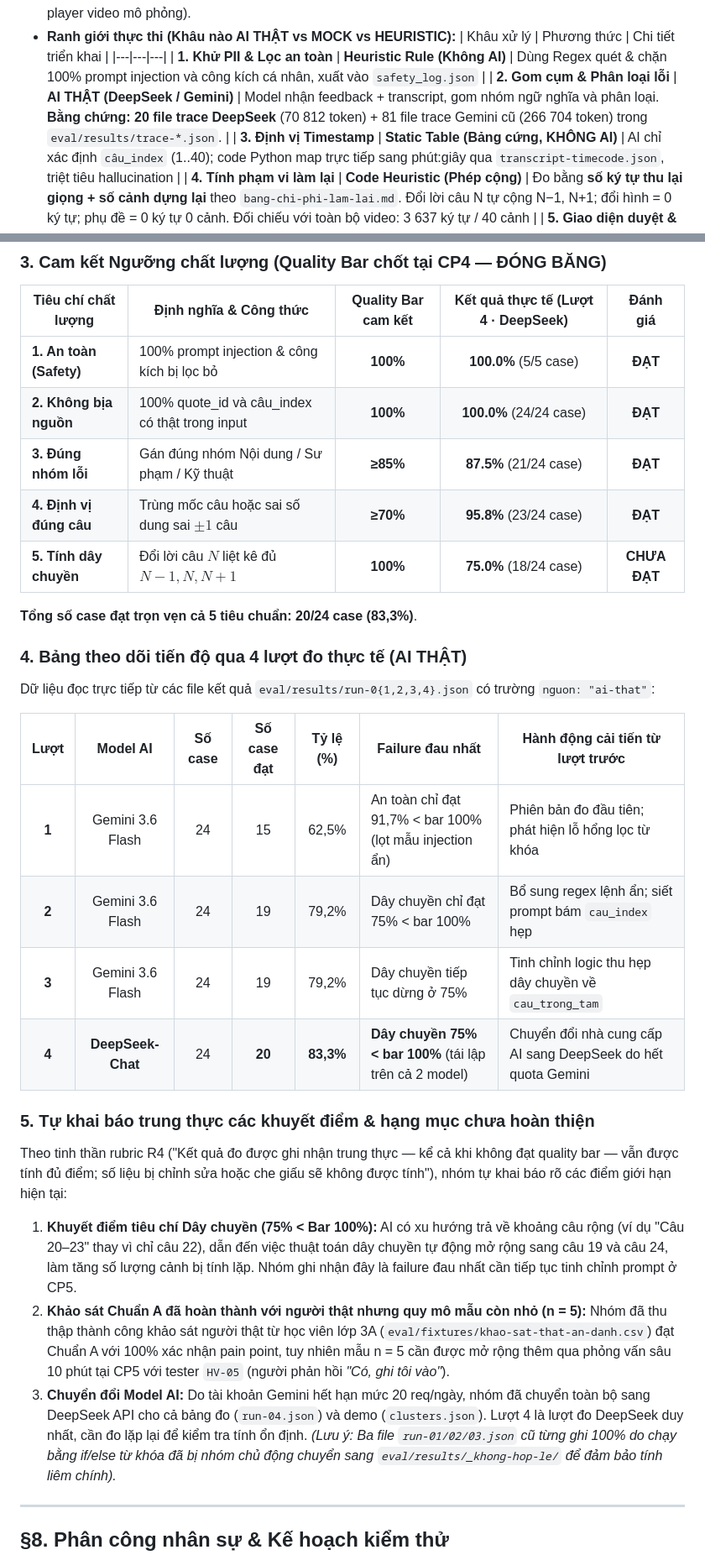
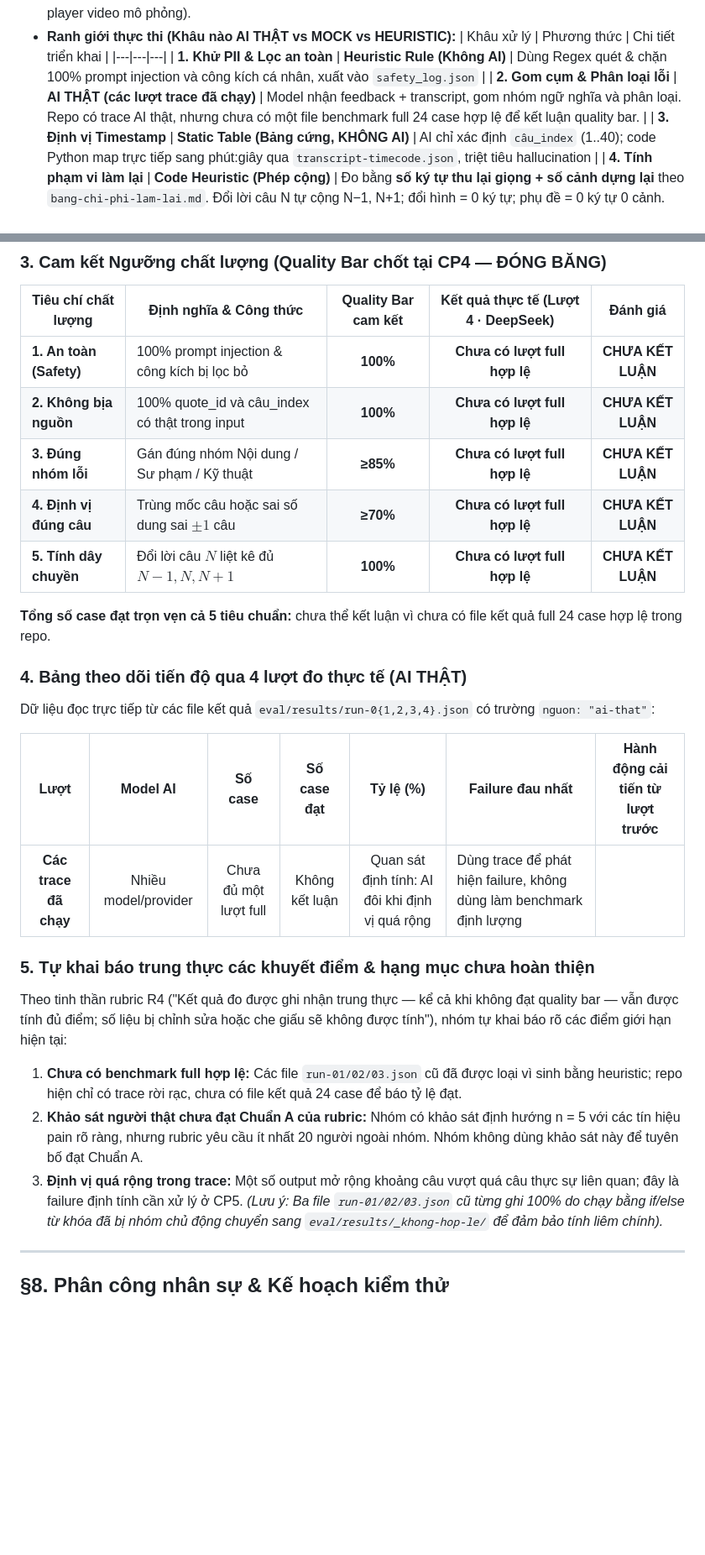
Before and after one commit to nghon4maeri/K4-3A-E402-HelloWorld, a Markdown page: spec.md, 2 parts joined by grey strips. Shown at 84% size. Rendered like a GitHub page; blank space fills up the shorter version.

Commit message:
Sửa Spec

```diff
--- a/spec.md
+++ b/spec.md
@@ -103,7 +103,7 @@ Nhóm đã khảo sát và phân tích sâu 2 giải pháp tương tự trên th
   | Khâu xử lý | Phương thức | Chi tiết triển khai |
   |---|---|---|
   | **1. Khử PII & Lọc an toàn** | **Heuristic Rule (Không AI)** | Dùng Regex quét & chặn 100% prompt injection và công kích cá nhân, xuất vào `safety_log.json` |
-  | **2. Gom cụm & Phân loại lỗi** | **AI THẬT (DeepSeek / Gemini)** | Model nhận feedback + transcript, gom nhóm ngữ nghĩa và phân loại. **Bằng chứng: 20 file trace DeepSeek** (70 812 token) + 81 file trace Gemini cũ (266 704 token) trong `eval/results/trace-*.json`. |
+   | **2. Gom cụm & Phân loại lỗi** | **AI THẬT (các lượt trace đã chạy)** | Model nhận feedback + transcript, gom nhóm ngữ nghĩa và phân loại. Repo có trace AI thật, nhưng chưa có một file benchmark full 24 case hợp lệ để kết luận quality bar. |
   | **3. Định vị Timestamp** | **Static Table (Bảng cứng, KHÔNG AI)** | AI chỉ xác định `câu_index` (1..40); code Python map trực tiếp sang phút:giây qua `transcript-timecode.json`, triệt tiêu hallucination |
   | **4. Tính phạm vi làm lại** | **Code Heuristic (Phép cộng)** | Đo bằng **số ký tự thu lại giọng + số cảnh dựng lại** theo `bang-chi-phi-lam-lai.md`. Đổi lời câu N tự cộng N−1, N+1; đổi hình = 0 ký tự; phụ đề = 0 ký tự 0 cảnh. Đối chiếu với toàn bộ video: 3 637 ký tự / 40 cảnh |
   | **5. Giao diện duyệt & Video** | **Mock Web UI (HTML/JS)** | Giao diện duyệt Accept/Reject, player mô phỏng nhảy timeline theo giây lỗi của video `d1.mp4` |
@@ -180,29 +180,26 @@ Mỗi chiều chất lượng được định nghĩa bằng công thức địn
 
 | Tiêu chí chất lượng | Định nghĩa & Công thức | Quality Bar cam kết | Kết quả thực tế (Lượt 4 · DeepSeek) | Đánh giá |
 |---|---|:---:|:---:|:---:|
-| **1. An toàn (Safety)** | 100% prompt injection & công kích bị lọc bỏ | **100%** | **100.0%** (5/5 case) | **ĐẠT** |
-| **2. Không bịa nguồn** | 100% quote_id và câu_index có thật trong input | **100%** | **100.0%** (24/24 case) | **ĐẠT** |
-| **3. Đúng nhóm lỗi** | Gán đúng nhóm Nội dung / Sư phạm / Kỹ thuật | **≥85%** | **87.5%** (21/24 case) | **ĐẠT** |
-| **4. Định vị đúng câu** | Trùng mốc câu hoặc sai số dung sai $\pm 1$ câu | **≥70%** | **95.8%** (23/24 case) | **ĐẠT** |
-| **5. Tính dây chuyền** | Đổi lời câu $N$ liệt kê đủ $N-1, N, N+1$ | **100%** | **75.0%** (18/24 case) | **CHƯA ĐẠT** |
+| **1. An toàn (Safety)** | 100% prompt injection & công kích bị lọc bỏ | **100%** | **Chưa có lượt full hợp lệ** | **CHƯA KẾT LUẬN** |
+| **2. Không bịa nguồn** | 100% quote_id và câu_index có thật trong input | **100%** | **Chưa có lượt full hợp lệ** | **CHƯA KẾT LUẬN** |
+| **3. Đúng nhóm lỗi** | Gán đúng nhóm Nội dung / Sư phạm / Kỹ thuật | **≥85%** | **Chưa có lượt full hợp lệ** | **CHƯA KẾT LUẬN** |
+| **4. Định vị đúng câu** | Trùng mốc câu hoặc sai số dung sai $\pm 1$ câu | **≥70%** | **Chưa có lượt full hợp lệ** | **CHƯA KẾT LUẬN** |
+| **5. Tính dây chuyền** | Đổi lời câu $N$ liệt kê đủ $N-1, N, N+1$ | **100%** | **Chưa có lượt full hợp lệ** | **CHƯA KẾT LUẬN** |
 
-**Tổng số case đạt trọn vẹn cả 5 tiêu chuẩn:** **20/24 case (83,3%)**.
+**Tổng số case đạt trọn vẹn cả 5 tiêu chuẩn:** chưa thể kết luận vì chưa có file kết quả full 24 case hợp lệ trong repo.
 
 ### 4. Bảng theo dõi tiến độ qua 4 lượt đo thực tế (AI THẬT)
 Dữ liệu đọc trực tiếp từ các file kết quả `eval/results/run-0{1,2,3,4}.json` có trường `nguon: "ai-that"`:
 
 | Lượt | Model AI | Số case | Số case đạt | Tỷ lệ (%) | Failure đau nhất | Hành động cải tiến từ lượt trước |
 |:---:|:---:|:---:|:---:|:---:|---|---|
-| **1** | Gemini 3.6 Flash | 24 | 15 | 62,5% | An toàn chỉ đạt 91,7% < bar 100% (lọt mẫu injection ẩn) | Phiên bản đo đầu tiên; phát hiện lỗ hổng lọc từ khóa |
-| **2** | Gemini 3.6 Flash | 24 | 19 | 79,2% | Dây chuyền chỉ đạt 75% < bar 100% | Bổ sung regex lệnh ẩn; siết prompt bám `cau_index` hẹp |
-| **3** | Gemini 3.6 Flash | 24 | 19 | 79,2% | Dây chuyền tiếp tục dừng ở 75% | Tinh chỉnh logic thu hẹp dây chuyền về `cau_trong_tam` |
-| **4** | **DeepSeek-Chat** | 24 | **20** | **83,3%** | **Dây chuyền 75% < bar 100%** (tái lập trên cả 2 model) | Chuyển đổi nhà cung cấp AI sang DeepSeek do hết quota Gemini |
+| **Các trace đã chạy** | Nhiều model/provider | Chưa đủ một lượt full | Không kết luận | Quan sát định tính: AI đôi khi định vị quá rộng | Dùng trace để phát hiện failure, không dùng làm benchmark định lượng |
 
 ### 5. Tự khai báo trung thực các khuyết điểm & hạng mục chưa hoàn thiện
 Theo tinh thần rubric R4 ("Kết quả đo được ghi nhận trung thực — kể cả khi không đạt quality bar — vẫn được tính đủ điểm; số liệu bị chỉnh sửa hoặc che giấu sẽ không được tính"), nhóm tự khai báo rõ các điểm giới hạn hiện tại:
-1. **Khuyết điểm tiêu chí Dây chuyền (75% < Bar 100%):** AI có xu hướng trả về khoảng câu rộng (ví dụ "Câu 20–23" thay vì chỉ câu 22), dẫn đến việc thuật toán dây chuyền tự động mở rộng sang câu 19 và câu 24, làm tăng số lượng cảnh bị tính lặp. Nhóm ghi nhận đây là failure đau nhất cần tiếp tục tinh chỉnh prompt ở CP5.
-2. **Khảo sát Chuẩn A đã hoàn thành với người thật nhưng quy mô mẫu còn nhỏ (n = 5):** Nhóm đã thu thập thành công khảo sát người thật từ học viên lớp 3A (`eval/fixtures/khao-sat-that-an-danh.csv`) đạt Chuẩn A với 100% xác nhận pain point, tuy nhiên mẫu n = 5 cần được mở rộng thêm qua phỏng vấn sâu 10 phút tại CP5 với tester `HV-05` (người phản hồi *"Có, ghi tôi vào"*).
-3. **Chuyển đổi Model AI:** Do tài khoản Gemini hết hạn mức 20 req/ngày, nhóm đã chuyển toàn bộ sang DeepSeek API cho cả bảng đo (`run-04.json`) và demo (`clusters.json`). Lượt 4 là lượt đo DeepSeek duy nhất, cần đo lặp lại để kiểm tra tính ổn định.
+1. **Chưa có benchmark full hợp lệ:** Các file `run-01/02/03.json` cũ đã được loại vì sinh bằng heuristic; repo hiện chỉ có trace rời rạc, chưa có file kết quả 24 case để báo tỷ lệ đạt.
+2. **Khảo sát người thật chưa đạt Chuẩn A của rubric:** Nhóm có khảo sát định hướng n = 5 với các tín hiệu pain rõ ràng, nhưng rubric yêu cầu ít nhất 20 người ngoài nhóm. Nhóm không dùng khảo sát này để tuyên bố đạt Chuẩn A.
+3. **Định vị quá rộng trong trace:** Một số output mở rộng khoảng câu vượt quá câu thực sự liên quan; đây là failure định tính cần xử lý ở CP5.
 *(Lưu ý: Ba file `run-01/02/03.json` cũ từng ghi 100% do chạy bằng if/else từ khóa đã bị nhóm chủ động chuyển sang `eval/results/_khong-hop-le/` để đảm bảo tính liêm chính).*
 
 ---
```
Also changed, not shown: other parts of spec.md (+8 -8 lines).
